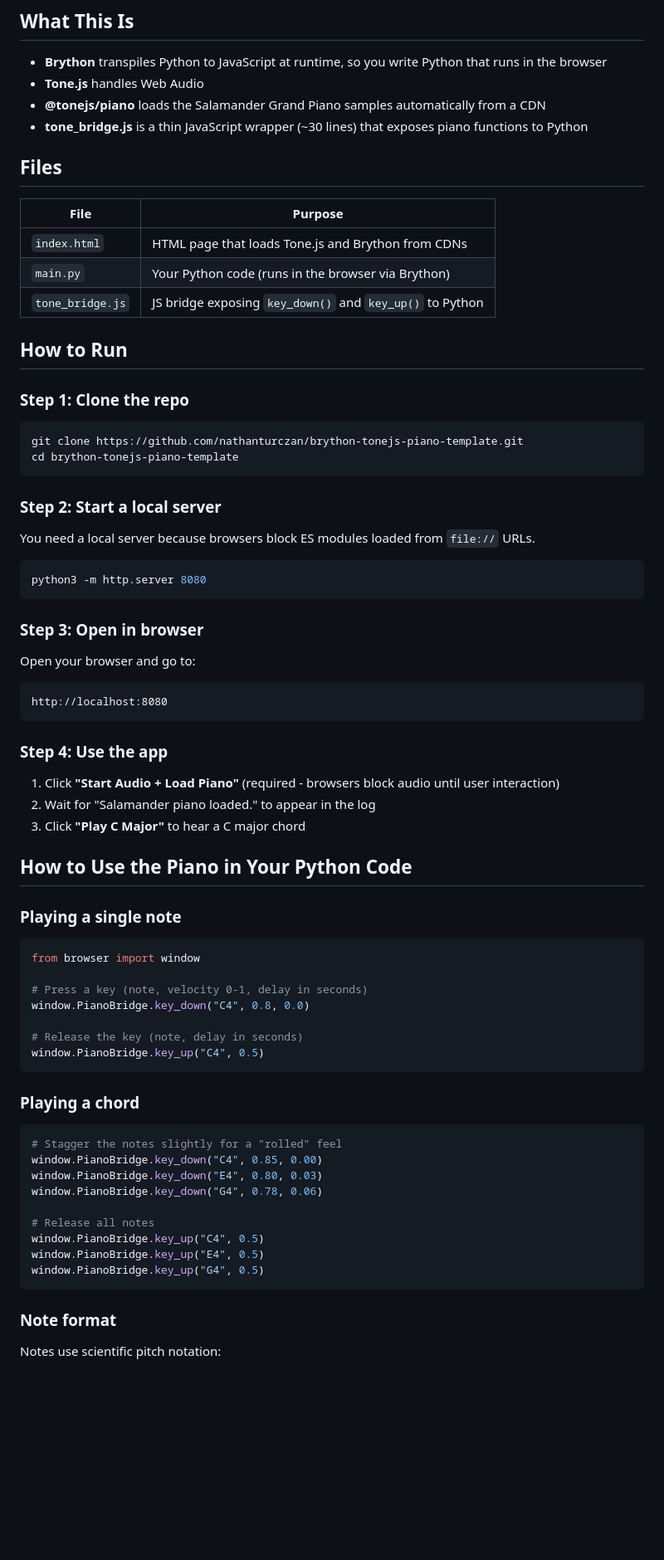
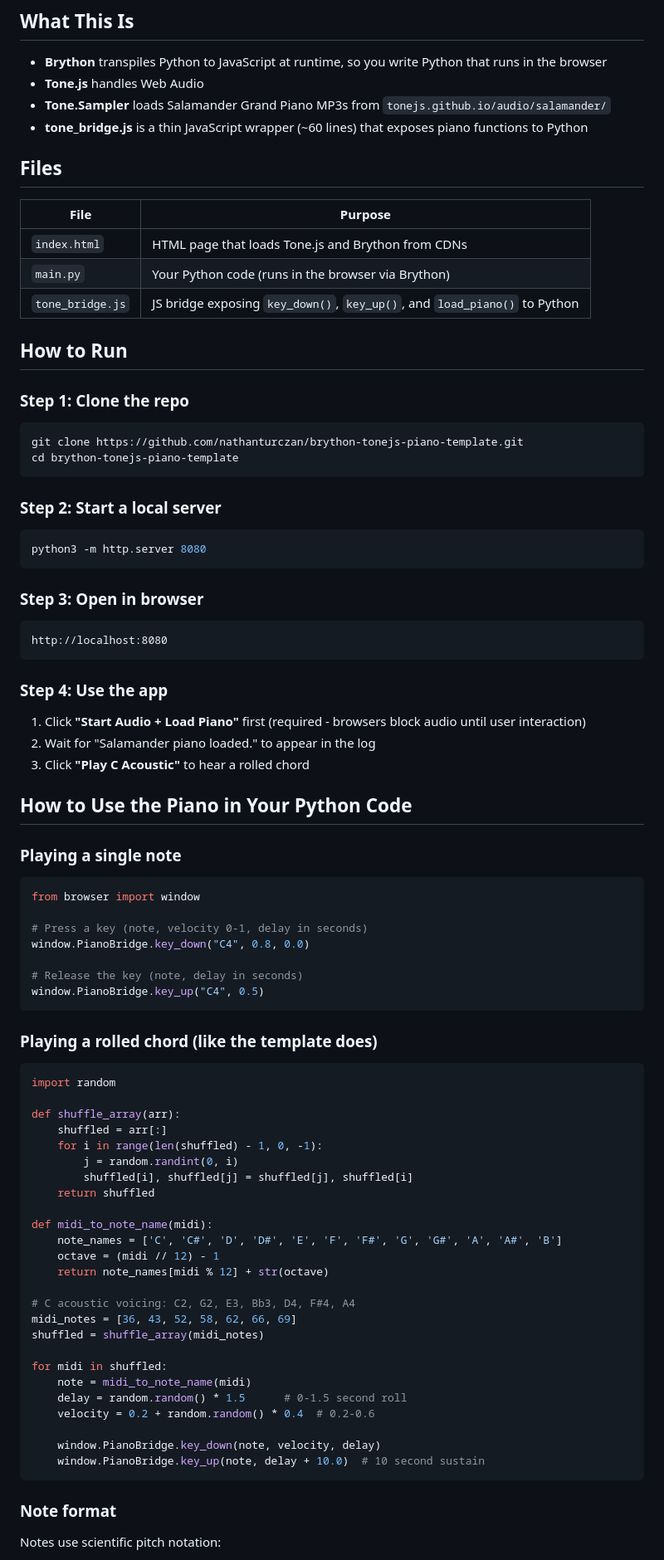
Before and after one commit to nathanturczan/brython-tonejs-piano-template, a Markdown page: README.md, the part around one of its changes. Shown at 83% size. GitHub-like rendering; blank space fills up the shorter version.

Commit message:
Sync README with reality: Tone.Sampler, no velocities param, rolled chord example

````diff
--- a/README.md
+++ b/README.md
@@ -6,8 +6,8 @@ A minimal template for playing high-quality piano samples in a web browser using
 
 - **Brython** transpiles Python to JavaScript at runtime, so you write Python that runs in the browser
 - **Tone.js** handles Web Audio
-- **@tonejs/piano** loads the Salamander Grand Piano samples automatically from a CDN
-- **tone_bridge.js** is a thin JavaScript wrapper (~30 lines) that exposes piano functions to Python
+- **Tone.Sampler** loads Salamander Grand Piano MP3s from `tonejs.github.io/audio/salamander/`
+- **tone_bridge.js** is a thin JavaScript wrapper (~60 lines) that exposes piano functions to Python
 
 ## Files
 
@@ -15,7 +15,7 @@ A minimal template for playing high-quality piano samples in a web browser using
 |------|---------|
 | `index.html` | HTML page that loads Tone.js and Brython from CDNs |
 | `main.py` | Your Python code (runs in the browser via Brython) |
-| `tone_bridge.js` | JS bridge exposing `key_down()` and `key_up()` to Python |
+| `tone_bridge.js` | JS bridge exposing `key_down()`, `key_up()`, and `load_piano()` to Python |
 
 ## How to Run
 
@@ -28,15 +28,11 @@ cd brython-tonejs-piano-template
 
 ### Step 2: Start a local server
 
-You need a local server because browsers block ES modules loaded from `file://` URLs.
-
 ```bash
 python3 -m http.server 8080
 ```
 
 ### Step 3: Open in browser
-
-Open your browser and go to:
 
 ```
 http://localhost:8080
@@ -44,9 +40,9 @@ http://localhost:8080
 
 ### Step 4: Use the app
 
-1. Click **"Start Audio + Load Piano"** (required - browsers block audio until user interaction)
+1. Click **"Start Audio + Load Piano"** first (required - browsers block audio until user interaction)
 2. Wait for "Salamander piano loaded." to appear in the log
-3. Click **"Play C Major"** to hear a C major chord
+3. Click **"Play C Acoustic"** to hear a rolled chord
 
 ## How to Use the Piano in Your Python Code
 
@@ -62,18 +58,34 @@ window.PianoBridge.key_down("C4", 0.8, 0.0)
 window.PianoBridge.key_up("C4", 0.5)
 ```
 
-### Playing a chord
+### Playing a rolled chord (like the template does)
 
 ```python
-# Stagger the notes slightly for a "rolled" feel
-window.PianoBridge.key_down("C4", 0.85, 0.00)
-window.PianoBridge.key_down("E4", 0.80, 0.03)
-window.PianoBridge.key_down("G4", 0.78, 0.06)
+import random
 
-# Release all notes
-window.PianoBridge.key_up("C4", 0.5)
-window.PianoBridge.key_up("E4", 0.5)
-window.PianoBridge.key_up("G4", 0.5)
+def shuffle_array(arr):
+    shuffled = arr[:]
+    for i in range(len(shuffled) - 1, 0, -1):
+        j = random.randint(0, i)
+        shuffled[i], shuffled[j] = shuffled[j], shuffled[i]
+    return shuffled
+
+def midi_to_note_name(midi):
+    note_names = ['C', 'C#', 'D', 'D#', 'E', 'F', 'F#', 'G', 'G#', 'A', 'A#', 'B']
+    octave = (midi // 12) - 1
+    return note_names[midi % 12] + str(octave)
+
+# C acoustic voicing: C2, G2, E3, Bb3, D4, F#4, A4
+midi_notes = [36, 43, 52, 58, 62, 66, 69]
+shuffled = shuffle_array(midi_notes)
+
+for midi in shuffled:
+    note = midi_to_note_name(midi)
+    delay = random.random() * 1.5      # 0-1.5 second roll
+    velocity = 0.2 + random.random() * 0.4  # 0.2-0.6
+
+    window.PianoBridge.key_down(note, velocity, delay)
+    window.PianoBridge.key_up(note, delay + 10.0)  # 10 second sustain
 ```
 
 ### Note format
````
Also changed, not shown: other parts of README.md (+13 -14 lines).
